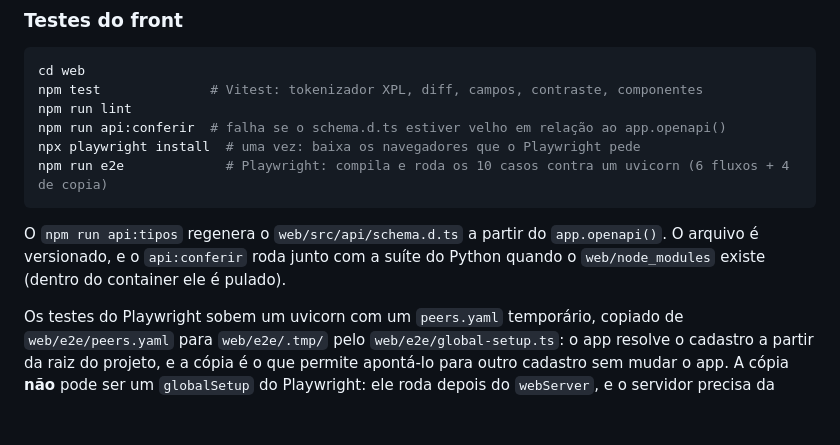
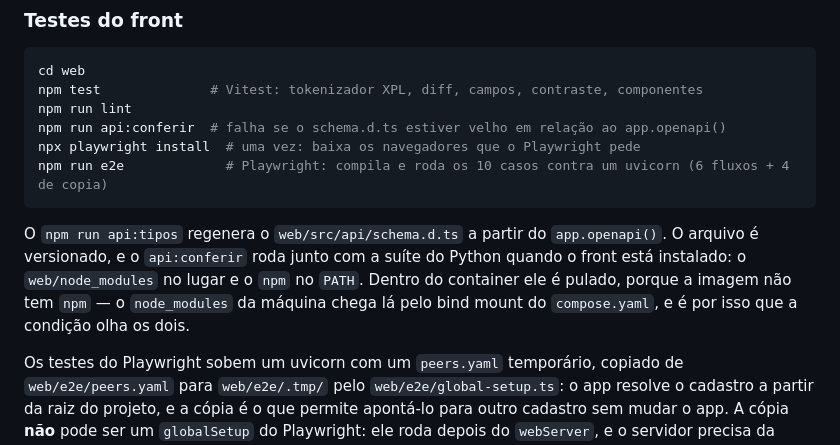
Before and after one commit to diorgesl/gerador-xpl-huawei, a Markdown page: README.md, the part around the change. Drawn GitHub-style; blank space fills up the shorter version.

Commit message:
A frase do api:conferir descreve a condicao inteira
O proprio implementer levantou a concern ao fechar a rodada de conserto: a frase
dizia que o check depende do web/node_modules e nada mais, e a condicao agora e
o par (node_modules e npm no PATH). Meia condicao escrita e exatamente a forma
como o defeito entrou, entao a frase passa a nomear as duas, e a dizer por que o
container cai no skip — o node_modules da maquina chega la pelo bind mount do
compose.

Co-Authored-By: Claude Code <noreply@anthropic.com>

```diff
--- a/README.md
+++ b/README.md
@@ -105,8 +105,10 @@ npm run e2e             # Playwright: compila e roda os 10 casos contra um uvico
 
 O `npm run api:tipos` regenera o `web/src/api/schema.d.ts` a partir do
 `app.openapi()`. O arquivo é versionado, e o `api:conferir` roda junto com a
-suíte do Python quando o `web/node_modules` existe (dentro do container ele é
-pulado).
+suíte do Python quando o front está instalado: o `web/node_modules` no lugar e o
+`npm` no `PATH`. Dentro do container ele é pulado, porque a imagem não tem
+`npm` — o `node_modules` da máquina chega lá pelo bind mount do `compose.yaml`,
+e é por isso que a condição olha os dois.
 
 Os testes do Playwright sobem um uvicorn com um `peers.yaml` temporário, copiado
 de `web/e2e/peers.yaml` para `web/e2e/.tmp/` pelo `web/e2e/global-setup.ts`: o
```
Also changed, not shown: 1 other file.
